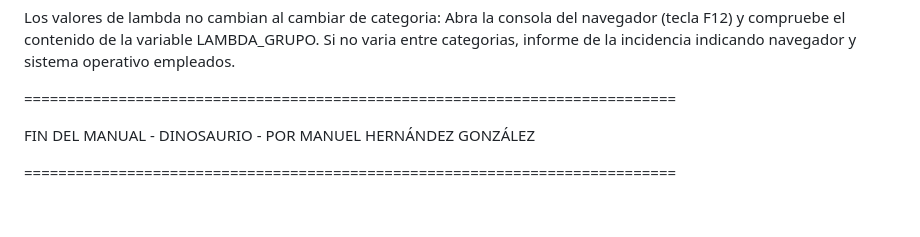
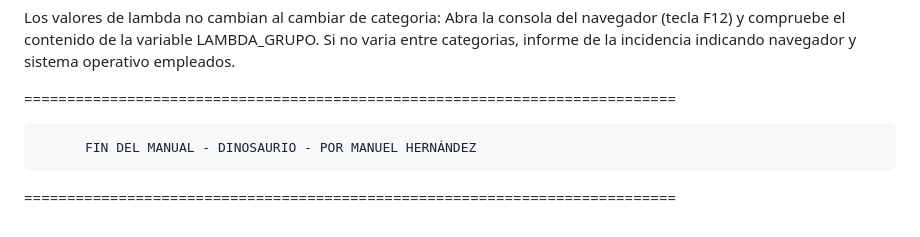
Before and after one commit to mhg778/dinosaurio, a Markdown page: README.md, the part around the change. Drawn GitHub-style.

Commit message:
Fix formatting of end manual line in README

```diff
--- a/README.md
+++ b/README.md
@@ -342,6 +342,6 @@ resultados completos:
 
 ============================================================================
 
-  FIN DEL MANUAL - DINOSAURIO - POR MANUEL HERNÁNDEZ GONZÁLEZ
+          FIN DEL MANUAL - DINOSAURIO - POR MANUEL HERNÁNDEZ
 
 ============================================================================
```
